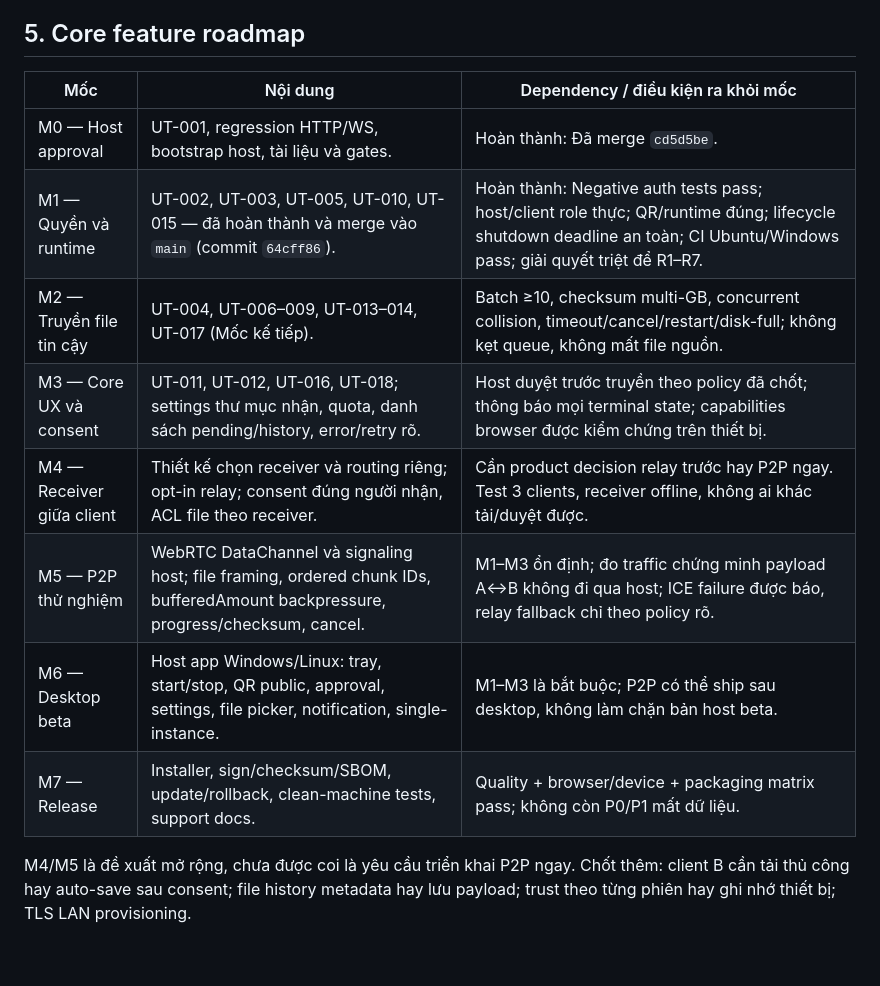
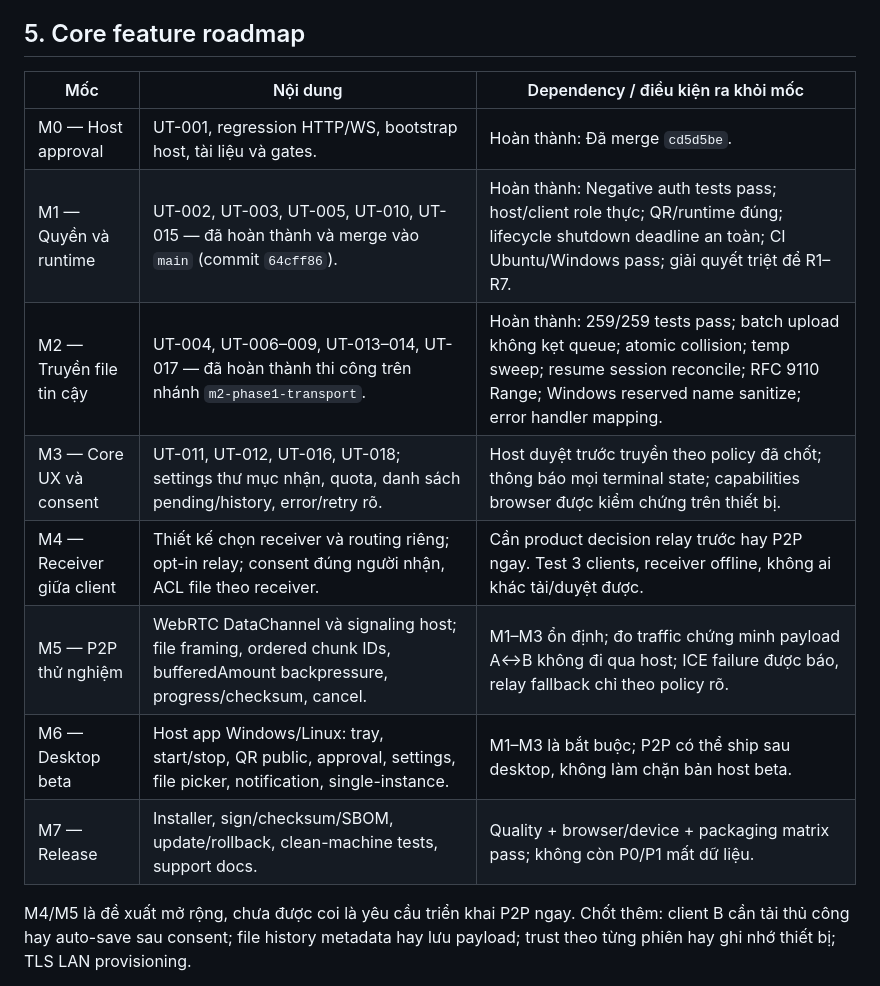
Before and after one commit to minhtuluc/Intel-Unison-from-Temu, a Markdown page: REPORT-ROADMAP.md, the part around one of its changes. Rendered like a GitHub page; blank space fills up the shorter version.

```diff
--- a/REPORT-ROADMAP.md
+++ b/REPORT-ROADMAP.md
@@ -95,16 +96,16 @@ Các vấn đề security phải được sửa trước khi mở rộng phạm
 
 ## 5. Core feature roadmap
 
-| Mốc                       | Nội dung                                                                                                                       | Dependency / điều kiện ra khỏi mốc                                                                                                                                    |
-| ------------------------- | ------------------------------------------------------------------------------------------------------------------------------ | --------------------------------------------------------------------------------------------------------------------------------------------------------------------- |
-| M0 — Host approval        | UT-001, regression HTTP/WS, bootstrap host, tài liệu và gates.                                                                 | Hoàn thành: Đã merge `cd5d5be`.                                                                                                                                       |
-| M1 — Quyền và runtime     | UT-002, UT-003, UT-005, UT-010, UT-015 — đã hoàn thành và merge vào `main` (commit `64cff86`).                                 | Hoàn thành: Negative auth tests pass; host/client role thực; QR/runtime đúng; lifecycle shutdown deadline an toàn; CI Ubuntu/Windows pass; giải quyết triệt để R1–R7. |
-| M2 — Truyền file tin cậy  | UT-004, UT-006–009, UT-013–014, UT-017 (Mốc kế tiếp).                                                                          | Batch ≥10, checksum multi-GB, concurrent collision, timeout/cancel/restart/disk-full; không kẹt queue, không mất file nguồn.                                          |
-| M3 — Core UX và consent   | UT-011, UT-012, UT-016, UT-018; settings thư mục nhận, quota, danh sách pending/history, error/retry rõ.                       | Host duyệt trước truyền theo policy đã chốt; thông báo mọi terminal state; capabilities browser được kiểm chứng trên thiết bị.                                        |
-| M4 — Receiver giữa client | Thiết kế chọn receiver và routing riêng; opt-in relay; consent đúng người nhận, ACL file theo receiver.                        | Cần product decision relay trước hay P2P ngay. Test 3 clients, receiver offline, không ai khác tải/duyệt được.                                                        |
-| M5 — P2P thử nghiệm       | WebRTC DataChannel và signaling host; file framing, ordered chunk IDs, bufferedAmount backpressure, progress/checksum, cancel. | M1–M3 ổn định; đo traffic chứng minh payload A↔B không đi qua host; ICE failure được báo, relay fallback chỉ theo policy rõ.                                          |
-| M6 — Desktop beta         | Host app Windows/Linux: tray, start/stop, QR public, approval, settings, file picker, notification, single-instance.           | M1–M3 là bắt buộc; P2P có thể ship sau desktop, không làm chặn bản host beta.                                                                                         |
-| M7 — Release              | Installer, sign/checksum/SBOM, update/rollback, clean-machine tests, support docs.                                             | Quality + browser/device + packaging matrix pass; không còn P0/P1 mất dữ liệu.                                                                                        |
+| Mốc                       | Nội dung                                                                                                                       | Dependency / điều kiện ra khỏi mốc                                                                                                                                                           |
+| ------------------------- | ------------------------------------------------------------------------------------------------------------------------------ | -------------------------------------------------------------------------------------------------------------------------------------------------------------------------------------------- |
+| M0 — Host approval        | UT-001, regression HTTP/WS, bootstrap host, tài liệu và gates.                                                                 | Hoàn thành: Đã merge `cd5d5be`.                                                                                                                                                              |
+| M1 — Quyền và runtime     | UT-002, UT-003, UT-005, UT-010, UT-015 — đã hoàn thành và merge vào `main` (commit `64cff86`).                                 | Hoàn thành: Negative auth tests pass; host/client role thực; QR/runtime đúng; lifecycle shutdown deadline an toàn; CI Ubuntu/Windows pass; giải quyết triệt để R1–R7.                        |
+| M2 — Truyền file tin cậy  | UT-004, UT-006–009, UT-013–014, UT-017 — đã hoàn thành thi công trên nhánh `m2-phase1-transport`.                              | Hoàn thành: 259/259 tests pass; batch upload không kẹt queue; atomic collision; temp sweep; resume session reconcile; RFC 9110 Range; Windows reserved name sanitize; error handler mapping. |
+| M3 — Core UX và consent   | UT-011, UT-012, UT-016, UT-018; settings thư mục nhận, quota, danh sách pending/history, error/retry rõ.                       | Host duyệt trước truyền theo policy đã chốt; thông báo mọi terminal state; capabilities browser được kiểm chứng trên thiết bị.                                                               |
+| M4 — Receiver giữa client | Thiết kế chọn receiver và routing riêng; opt-in relay; consent đúng người nhận, ACL file theo receiver.                        | Cần product decision relay trước hay P2P ngay. Test 3 clients, receiver offline, không ai khác tải/duyệt được.                                                                               |
+| M5 — P2P thử nghiệm       | WebRTC DataChannel và signaling host; file framing, ordered chunk IDs, bufferedAmount backpressure, progress/checksum, cancel. | M1–M3 ổn định; đo traffic chứng minh payload A↔B không đi qua host; ICE failure được báo, relay fallback chỉ theo policy rõ.                                                                 |
+| M6 — Desktop beta         | Host app Windows/Linux: tray, start/stop, QR public, approval, settings, file picker, notification, single-instance.           | M1–M3 là bắt buộc; P2P có thể ship sau desktop, không làm chặn bản host beta.                                                                                                                |
+| M7 — Release              | Installer, sign/checksum/SBOM, update/rollback, clean-machine tests, support docs.                                             | Quality + browser/device + packaging matrix pass; không còn P0/P1 mất dữ liệu.                                                                                                               |
 
 M4/M5 là đề xuất mở rộng, chưa được coi là yêu cầu triển khai P2P ngay. Chốt thêm: client B cần tải thủ công hay auto-save sau consent; file history metadata hay lưu payload; trust theo từng phiên hay ghi nhớ thiết bị; TLS LAN provisioning.
 
```
Also changed, not shown: other parts of REPORT-ROADMAP.md (+10 -9 lines).
